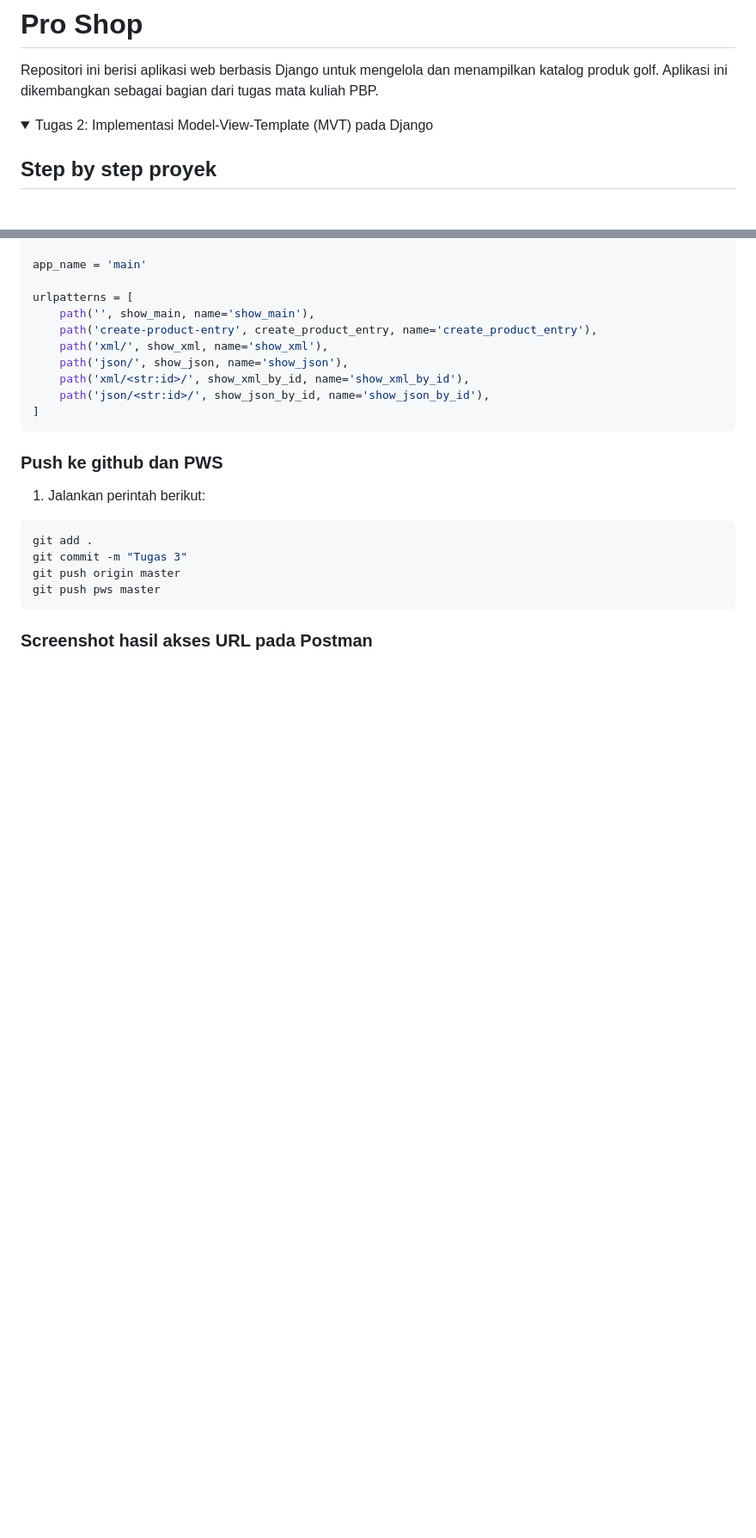
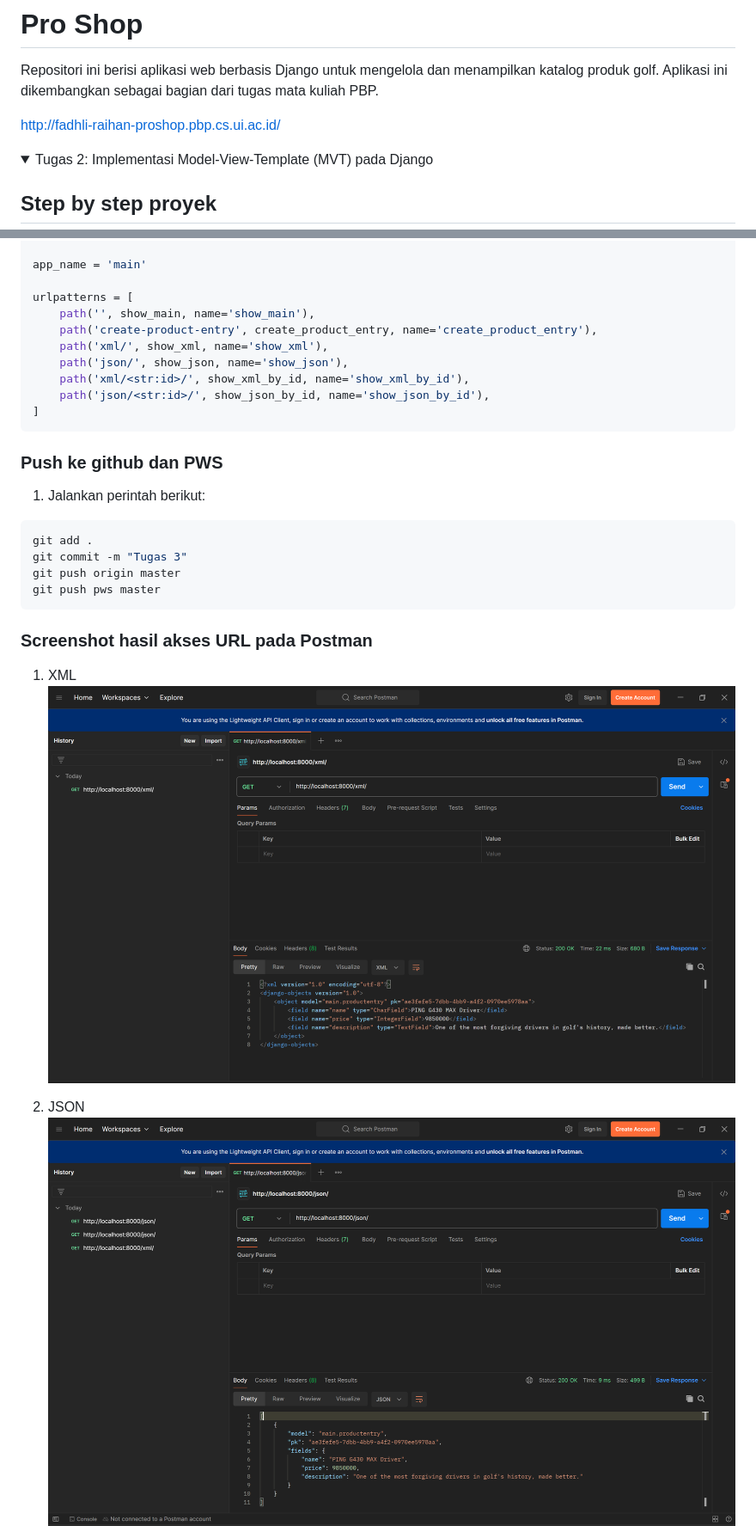
Before and after one commit to Bakuwan/pro-shop, a Markdown page: README.md, 2 parts joined by grey strips. Shown: that part at 86% size. Rendered like a GitHub page; pictures changed too: image/ss_json.png (added), image/ss_xml.png (added); folded sections open; blank space fills up the shorter version.

````diff
--- a/README.md
+++ b/README.md
@@ -1,6 +1,9 @@
 # Pro Shop
 
 Repositori ini berisi aplikasi web berbasis Django untuk mengelola dan menampilkan katalog produk golf. Aplikasi ini dikembangkan sebagai bagian dari tugas mata kuliah PBP.
+
+http://fadhli-raihan-proshop.pbp.cs.ui.ac.id/
+
 <details>
     <summary>Tugas 2: Implementasi Model-View-Template (MVT) pada Django</summary>
 
@@ -378,5 +381,9 @@ git push pws master
 ```
 
 ### Screenshot hasil akses URL pada Postman
+1. XML
+![alt text](image/ss_xml.png)
 
+2. JSON
+![alt text](image/ss_json.png)
 
````
Also changed, not shown: other parts of README.md (+6 -1 lines), image/image-1.png (renamed from image-1.png), image/ss_jsonbyid.png (added), image/ss_xmlbyid.png (added).
